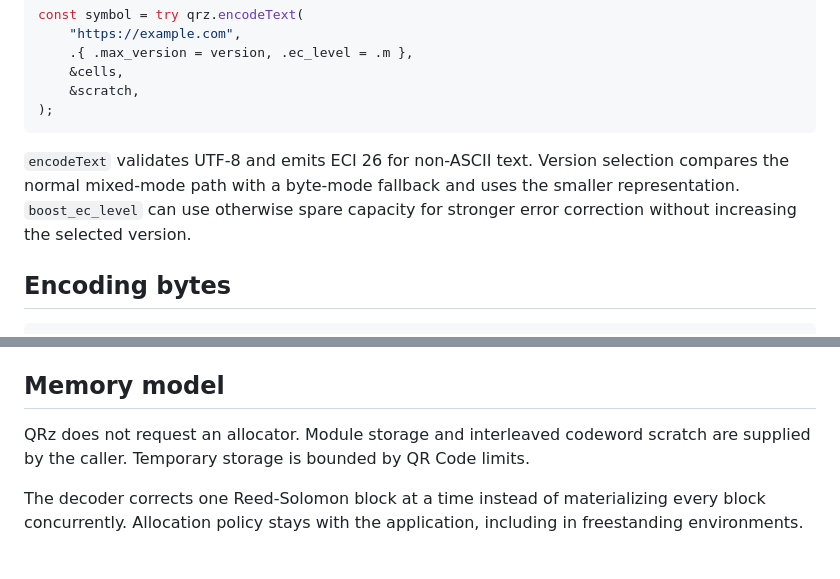
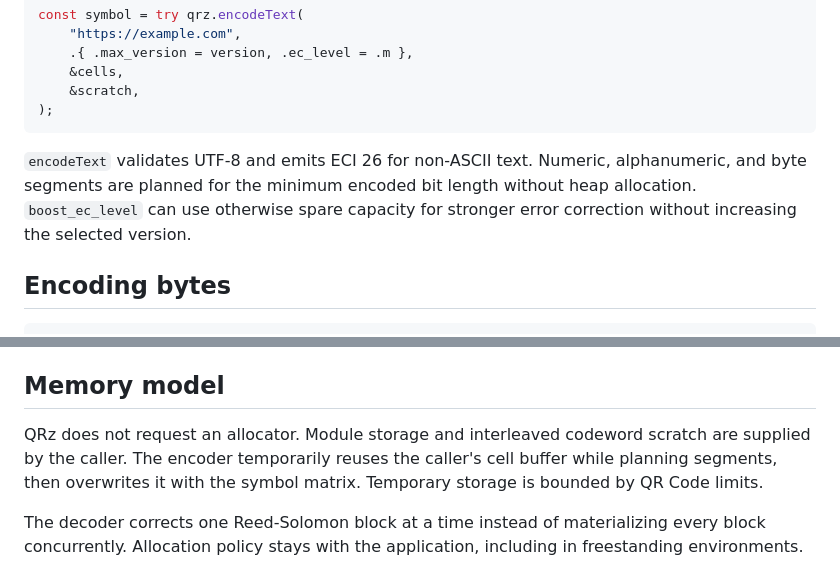
Before and after one commit to ekkolon/zymbol, a Markdown page: README.md, 2 parts joined by grey strips. Rendered like a GitHub page.

Commit message:
docs: describe exact segment planning

````diff
--- a/README.md
+++ b/README.md
@@ -38,7 +38,7 @@ const symbol = try qrz.encodeText(
 );
 ```
 
-`encodeText` validates UTF-8 and emits ECI 26 for non-ASCII text. Version selection compares the normal mixed-mode path with a byte-mode fallback and uses the smaller representation. `boost_ec_level` can use otherwise spare capacity for stronger error correction without increasing the selected version.
+`encodeText` validates UTF-8 and emits ECI 26 for non-ASCII text. Numeric, alphanumeric, and byte segments are planned for the minimum encoded bit length without heap allocation. `boost_ec_level` can use otherwise spare capacity for stronger error correction without increasing the selected version.
 
 ## Encoding bytes
 
@@ -96,7 +96,7 @@ A finalized stream must contain exactly `qrz.dataCodewords(version, level)` byte
 
 ## Memory model
 
-QRz does not request an allocator. Module storage and interleaved codeword scratch are supplied by the caller. Temporary storage is bounded by QR Code limits.
+QRz does not request an allocator. Module storage and interleaved codeword scratch are supplied by the caller. The encoder temporarily reuses the caller's cell buffer while planning segments, then overwrites it with the symbol matrix. Temporary storage is bounded by QR Code limits.
 
 The decoder corrects one Reed-Solomon block at a time instead of materializing every block concurrently. Allocation policy stays with the application, including in freestanding environments.
 
````
